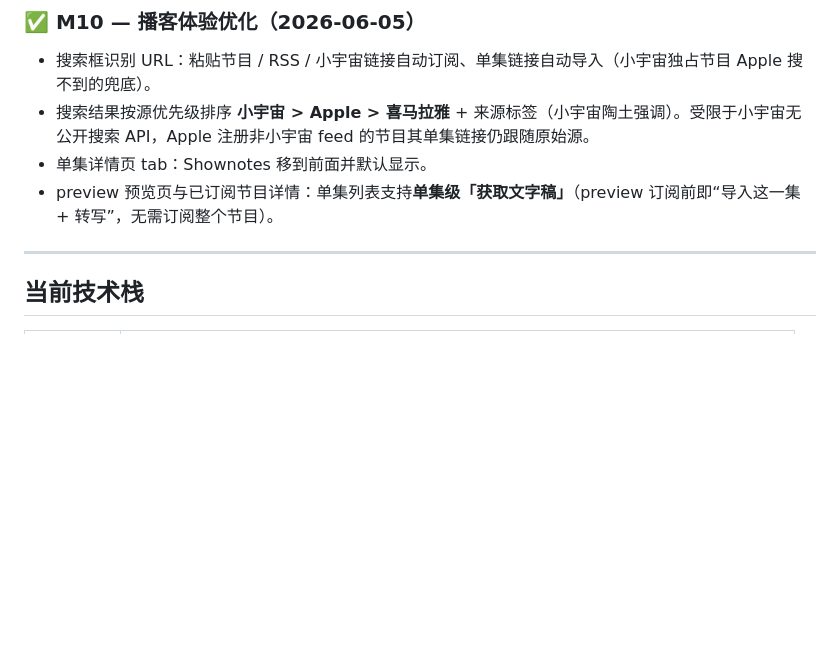
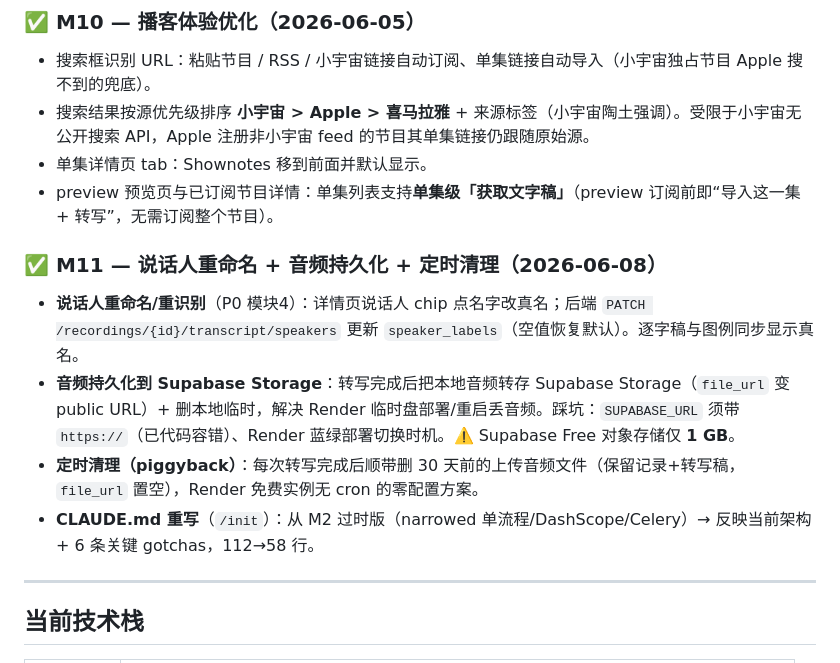
Before and after one commit to shaohuayangLLM/ListenWise, a Markdown page: PROGRESS.md, the part around one of its changes. Rendered like a GitHub page; blank space fills up the shorter version.

Commit message:
docs: PROGRESS 加 M11（说话人重命名 + 音频持久化 + 定时清理 + CLAUDE.md 重写）
Co-Authored-By: Claude Opus 4.8 (1M context) <noreply@anthropic.com>

```diff
--- a/PROGRESS.md
+++ b/PROGRESS.md
@@ -149,6 +149,13 @@ ListenWise 从「纯音频转写工具」重定向为 **云 API 聚合的转写
 - 单集详情页 tab：Shownotes 移到前面并默认显示。
 - preview 预览页与已订阅节目详情：单集列表支持**单集级「获取文字稿」**（preview 订阅前即“导入这一集 + 转写”，无需订阅整个节目）。
 
+### ✅ M11 — 说话人重命名 + 音频持久化 + 定时清理（2026-06-08）
+
+- **说话人重命名/重识别**（P0 模块4）：详情页说话人 chip 点名字改真名；后端 `PATCH /recordings/{id}/transcript/speakers` 更新 `speaker_labels`（空值恢复默认）。逐字稿与图例同步显示真名。
+- **音频持久化到 Supabase Storage**：转写完成后把本地音频转存 Supabase Storage（`file_url` 变 public URL）+ 删本地临时，解决 Render 临时盘部署/重启丢音频。踩坑：`SUPABASE_URL` 须带 `https://`（已代码容错）、Render 蓝绿部署切换时机。⚠️ Supabase Free 对象存储仅 **1 GB**。
+- **定时清理（piggyback）**：每次转写完成后顺带删 30 天前的上传音频文件（保留记录+转写稿，`file_url` 置空），Render 免费实例无 cron 的零配置方案。
+- **CLAUDE.md 重写**（`/init`）：从 M2 过时版（narrowed 单流程/DashScope/Celery）→ 反映当前架构 + 6 条关键 gotchas，112→58 行。
+
 ---
 
 ## 当前技术栈
```
Also changed, not shown: other parts of PROGRESS.md (+1 -1 lines).
